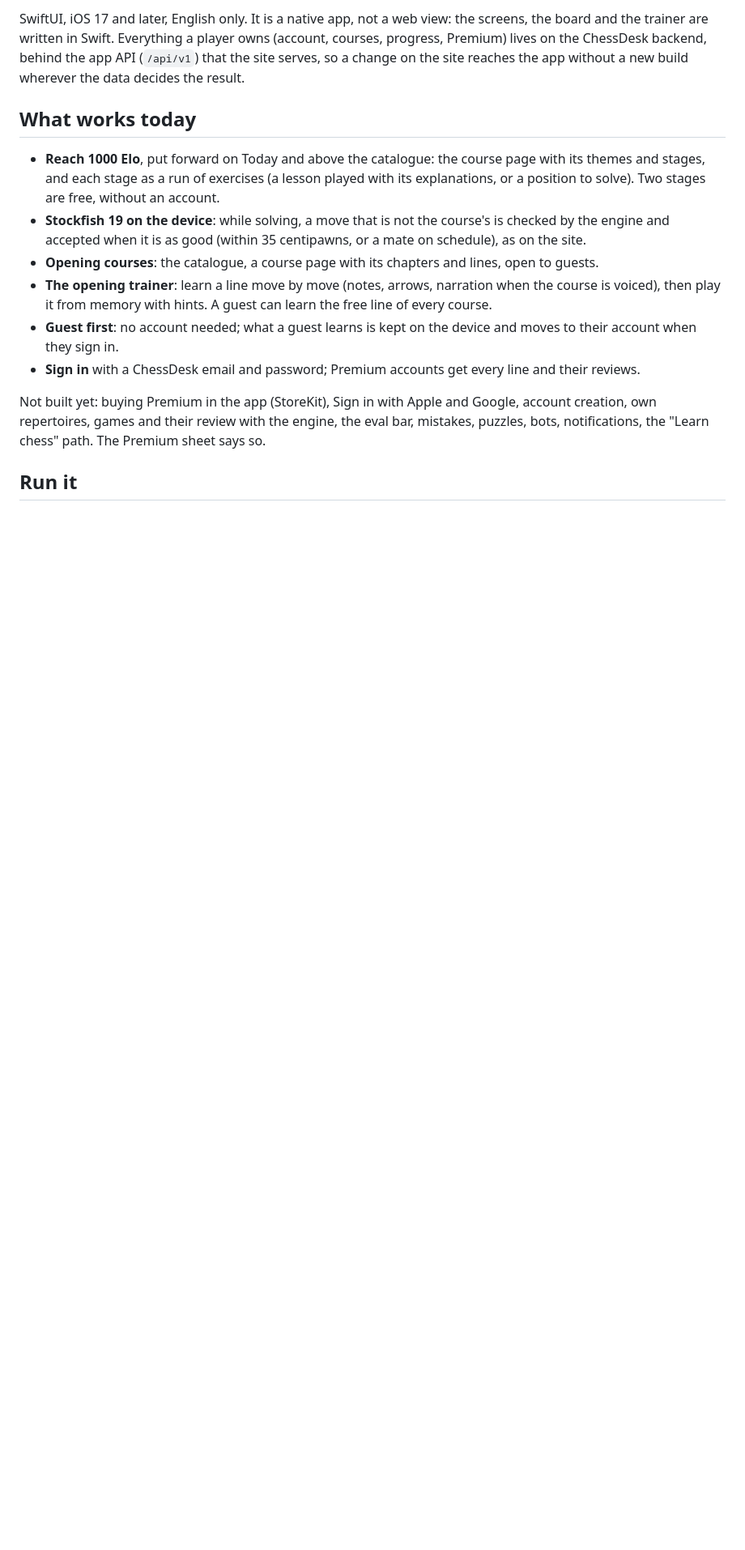
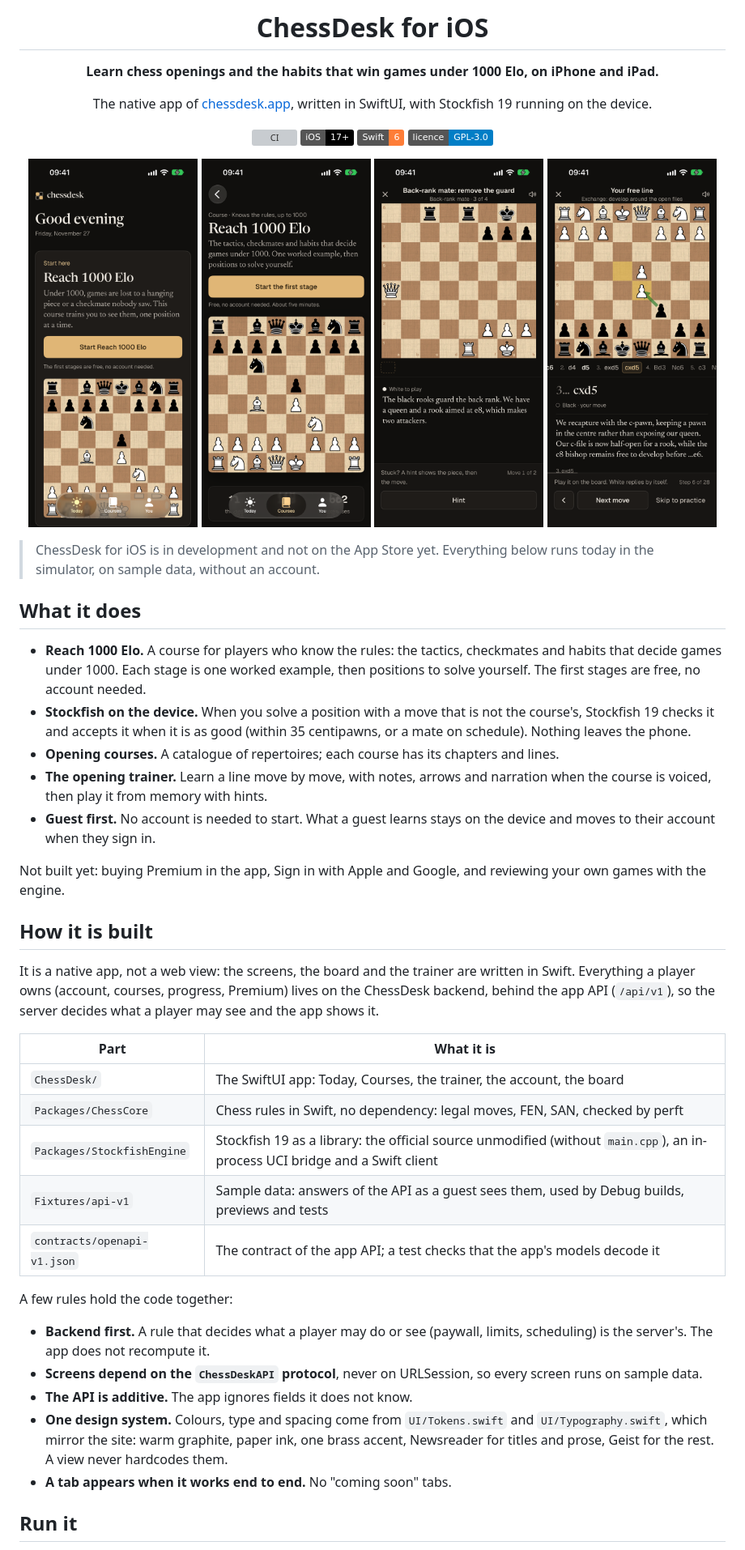
Before and after one commit to Drafted-by/chessdesk-ios, a Markdown page: README.md, the part around one of its changes. Shown at 81% size. GitHub-like rendering; pictures changed too: docs/screenshots/path.png (added), docs/screenshots/stage.png (added), docs/screenshots/today.png (added); badges without logos; blank space fills up the shorter version; grey boxes are pictures that could not be loaded.

Commit message:
A README for the public repository, with screenshots
Co-Authored-By: Claude Fable 5.2 <noreply@anthropic.com>

```diff
--- a/README.md
+++ b/README.md
@@ -4,27 +4,70 @@ The native iOS app of [ChessDesk](https://chessdesk.app), for players, on iPhone
 
-SwiftUI, iOS 17 and later, English only. It is a native app, not a web view: the screens,
-the board and the trainer are written in Swift. Everything a player owns (account, courses,
-progress, Premium) lives on the ChessDesk backend, behind the app API (`/api/v1`) that the
-site serves, so a change on the site reaches the app without a new build wherever the data
-decides the result.
+# ChessDesk for iOS
 
-## What works today
+**Learn chess openings and the habits that win games under 1000 Elo, on iPhone and iPad.**
 
-- **Reach 1000 Elo**, put forward on Today and above the catalogue: the course page with its
-  themes and stages, and each stage as a run of exercises (a lesson played with its
-  explanations, or a position to solve). Two stages are free, without an account.
-- **Stockfish 19 on the device**: while solving, a move that is not the course's is checked
-  by the engine and accepted when it is as good (within 35 centipawns, or a mate on schedule),
-  as on the site.
-- **Opening courses**: the catalogue, a course page with its chapters and lines, open to guests.
-- **The opening trainer**: learn a line move by move (notes, arrows, narration when the course
-  is voiced), then play it from memory with hints. A guest can learn the free line of every course.
-- **Guest first**: no account needed; what a guest learns is kept on the device and moves to
-  their account when they sign in.
-- **Sign in** with a ChessDesk email and password; Premium accounts get every line and their reviews.
+The native app of [chessdesk.app](https://chessdesk.app), written in SwiftUI,
+with Stockfish 19 running on the device.
 
-Not built yet: buying Premium in the app (StoreKit), Sign in with Apple and Google, account
-creation, own repertoires, games and their review with the engine, the eval bar, mistakes,
-puzzles, bots, notifications, the "Learn chess" path. The Premium sheet says so.
+[![CI](https://github.com/Drafted-by/chessdesk-ios/actions/workflows/ci.yml/badge.svg)](https://github.com/Drafted-by/chessdesk-ios/actions/workflows/ci.yml)
+![Platform](https://img.shields.io/badge/iOS-17%2B-black)
+![Swift](https://img.shields.io/badge/Swift-6-orange)
+[![Licence](https://img.shields.io/badge/licence-GPL--3.0-blue)](LICENSE)
+
+</div>
+
+<p align="center">
+  <img src="docs/screenshots/today.png" width="24%" alt="Today: Reach 1000 Elo put forward">
+  <img src="docs/screenshots/path.png" width="24%" alt="The Reach 1000 Elo course page">
+  <img src="docs/screenshots/stage.png" width="24%" alt="A position to solve: back-rank mate">
+  <img src="docs/screenshots/trainer.png" width="24%" alt="The opening trainer, move by move">
+</p>
+
+> ChessDesk for iOS is in development and not on the App Store yet. Everything below runs
+> today in the simulator, on sample data, without an account.
+
+## What it does
+
+- **Reach 1000 Elo.** A course for players who know the rules: the tactics, checkmates and
+  habits that decide games under 1000. Each stage is one worked example, then positions to
+  solve yourself. The first stages are free, no account needed.
+- **Stockfish on the device.** When you solve a position with a move that is not the
+  course's, Stockfish 19 checks it and accepts it when it is as good (within 35 centipawns,
+  or a mate on schedule). Nothing leaves the phone.
+- **Opening courses.** A catalogue of repertoires; each course has its chapters and lines.
+- **The opening trainer.** Learn a line move by move, with notes, arrows and narration when
+  the course is voiced, then play it from memory with hints.
+- **Guest first.** No account is needed to start. What a guest learns stays on the device
+  and moves to their account when they sign in.
+
+Not built yet: buying Premium in the app, Sign in with Apple and Google, and reviewing your
+own games with the engine.
+
+## How it is built
+
+It is a native app, not a web view: the screens, the board and the trainer are written in
+Swift. Everything a player owns (account, courses, progress, Premium) lives on the ChessDesk
+backend, behind the app API (`/api/v1`), so the server decides what a player may see and
+the app shows it.
+
+| Part | What it is |
+|---|---|
+| `ChessDesk/` | The SwiftUI app: Today, Courses, the trainer, the account, the board |
+| `Packages/ChessCore` | Chess rules in Swift, no dependency: legal moves, FEN, SAN, checked by perft |
+| `Packages/StockfishEngine` | Stockfish 19 as a library: the official source unmodified (without `main.cpp`), an in-process UCI bridge and a Swift client |
+| `Fixtures/api-v1` | Sample data: answers of the API as a guest sees them, used by Debug builds, previews and tests |
+| `contracts/openapi-v1.json` | The contract of the app API; a test checks that the app's models decode it |
+
+A few rules hold the code together:
+
+- **Backend first.** A rule that decides what a player may do or see (paywall, limits,
+  scheduling) is the server's. The app does not recompute it.
+- **Screens depend on the `ChessDeskAPI` protocol**, never on URLSession, so every screen
+  runs on sample data.
+- **The API is additive.** The app ignores fields it does not know.
+- **One design system.** Colours, type and spacing come from `UI/Tokens.swift` and
+  `UI/Typography.swift`, which mirror the site: warm graphite, paper ink, one brass accent,
+  Newsreader for titles and prose, Geist for the rest. A view never hardcodes them.
+- **A tab appears when it works end to end.** No "coming soon" tabs.
 
 ## Run it
```
Also changed, not shown: other parts of README.md (+53 -82 lines), 1 other file.
